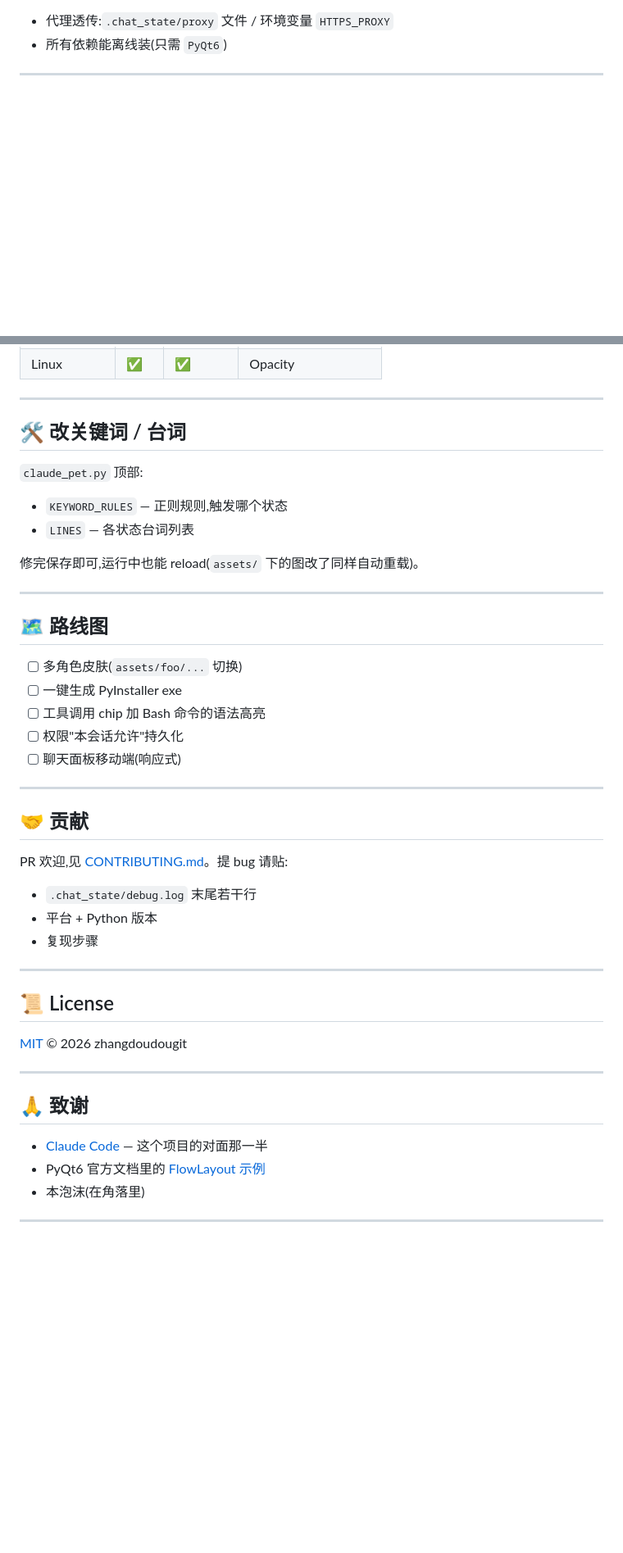
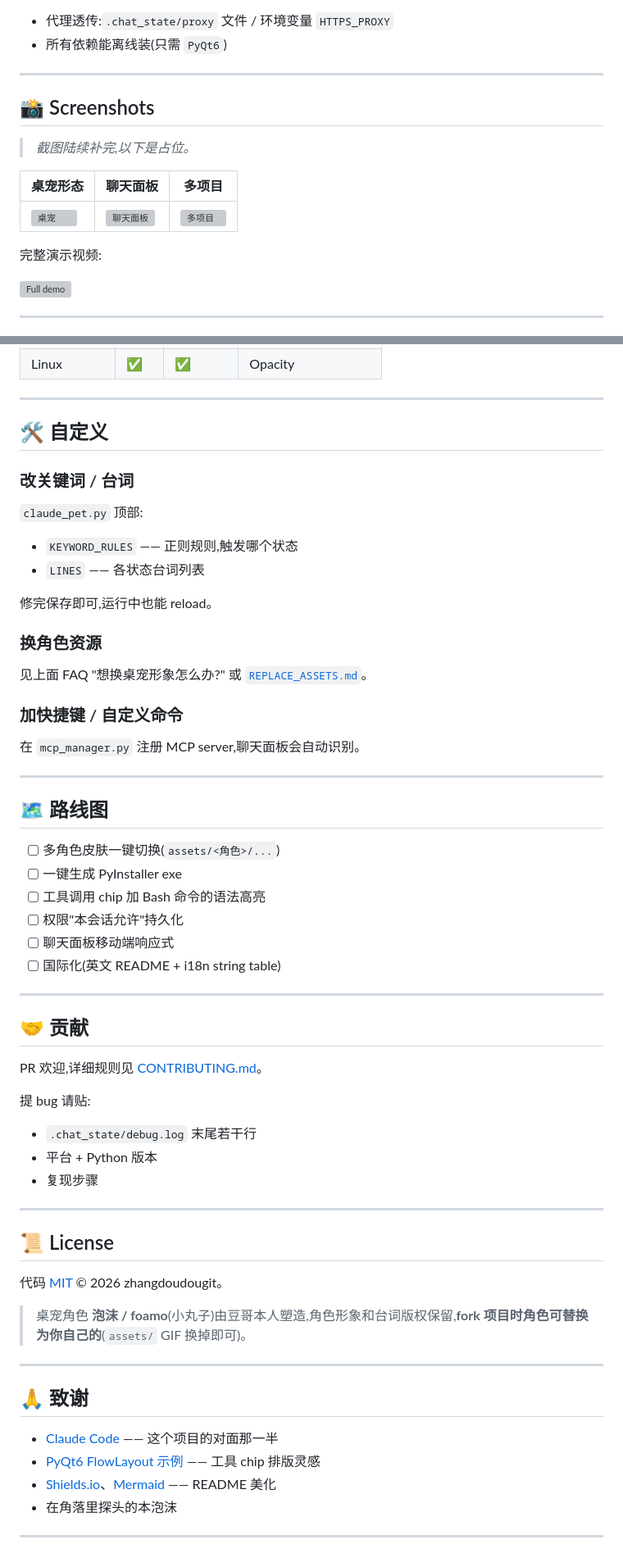
Before and after one commit to zhangdoudougit/claude-pet, a Markdown page: README.md, 2 parts joined by grey strips. Shown at 82% size. Drawn GitHub-style; blank space fills up the shorter version; grey boxes are pictures that could not be loaded.

```diff
--- a/README.md
+++ b/README.md
@@ -98,3 +116,17 @@
 
 ---
 
+## 📸 Screenshots
+
+> _截图陆续补完,以下是占位。_
+
+| 桌宠形态 | 聊天面板 | 多项目 |
+|---|---|---|
+| ![桌宠](docs/screenshots/pet-idle.png) | ![聊天面板](docs/screenshots/chat-warm.png) | ![多项目](docs/screenshots/multi-project.png) |
+
+完整演示视频:
+
+![Full demo](docs/screenshots/full-demo.gif)
+
+---
+
@@ -234,30 +303,43 @@ claude-pet/
 
 ---
 
-## 🛠 改关键词 / 台词
+## 🛠 自定义
+
+### 改关键词 / 台词
 
 `claude_pet.py` 顶部:
 
-- `KEYWORD_RULES` — 正则规则,触发哪个状态
-- `LINES` — 各状态台词列表
+- `KEYWORD_RULES` —— 正则规则,触发哪个状态
+- `LINES` —— 各状态台词列表
 
-修完保存即可,运行中也能 reload(`assets/` 下的图改了同样自动重载)。
+修完保存即可,运行中也能 reload。
+
+### 换角色资源
+
+见上面 FAQ "想换桌宠形象怎么办?" 或 [`REPLACE_ASSETS.md`](REPLACE_ASSETS.md)。
+
+### 加快捷键 / 自定义命令
+
+在 `mcp_manager.py` 注册 MCP server,聊天面板会自动识别。
 
 ---
 
 ## 🗺 路线图
 
-- [ ] 多角色皮肤(`assets/foo/...` 切换)
+- [ ] 多角色皮肤一键切换(`assets/<角色>/...`)
 - [ ] 一键生成 PyInstaller exe
 - [ ] 工具调用 chip 加 Bash 命令的语法高亮
 - [ ] 权限"本会话允许"持久化
-- [ ] 聊天面板移动端(响应式)
+- [ ] 聊天面板移动端响应式
+- [ ] 国际化(英文 README + i18n string table)
 
 ---
 
 ## 🤝 贡献
 
-PR 欢迎,见 [CONTRIBUTING.md](CONTRIBUTING.md)。提 bug 请贴:
+PR 欢迎,详细规则见 [CONTRIBUTING.md](CONTRIBUTING.md)。
+
+提 bug 请贴:
 - `.chat_state/debug.log` 末尾若干行
 - 平台 + Python 版本
 - 复现步骤
@@ -266,15 +348,18 @@ PR 欢迎,见 [CONTRIBUTING.md](CONTRIBUTING.md)。提 bug 请贴:
 
 ## 📜 License
 
-[MIT](LICENSE) © 2026 zhangdoudougit
+代码 [MIT](LICENSE) © 2026 zhangdoudougit。
+
+> 桌宠角色 **泡沫 / foamo**(小丸子)由豆哥本人塑造,角色形象和台词版权保留,**fork 项目时角色可替换为你自己的**(`assets/` GIF 换掉即可)。
 
 ---
 
 ## 🙏 致谢
 
-- [Claude Code](https://docs.claude.com/en/docs/claude-code/overview) — 这个项目的对面那一半
-- PyQt6 官方文档里的 [FlowLayout 示例](https://doc.qt.io/qt-6/qtwidgets-layouts-flowlayout-example.html)
-- 本泡沫(在角落里)
+- [Claude Code](https://docs.claude.com/en/docs/claude-code/overview) —— 这个项目的对面那一半
+- [PyQt6 FlowLayout 示例](https://doc.qt.io/qt-6/qtwidgets-layouts-flowlayout-example.html) —— 工具 chip 排版灵感
+- [Shields.io](https://shields.io)、[Mermaid](https://mermaid.js.org/) —— README 美化
+- 在角落里探头的本泡沫
 
 ---
 
```
Also changed, not shown: other parts of README.md (+148 -89 lines).
